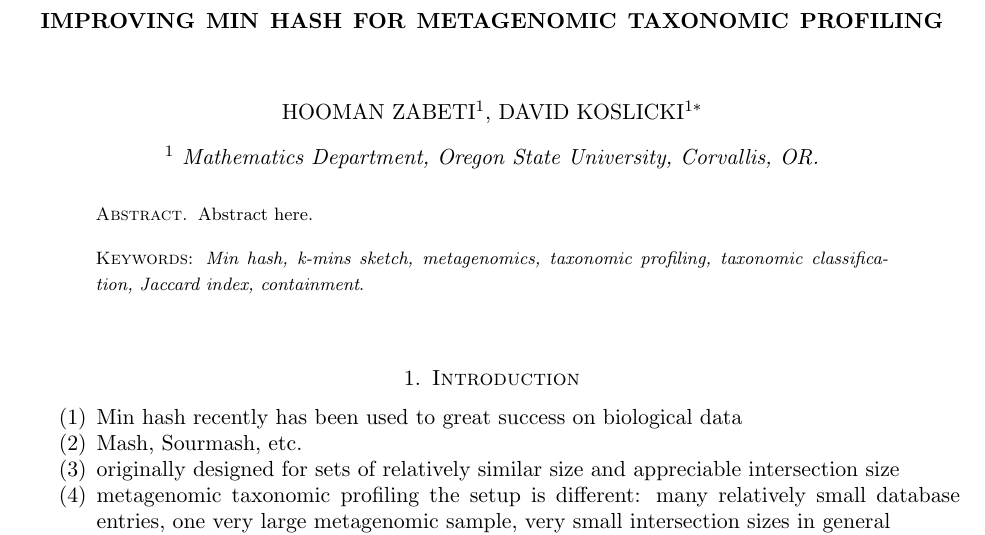
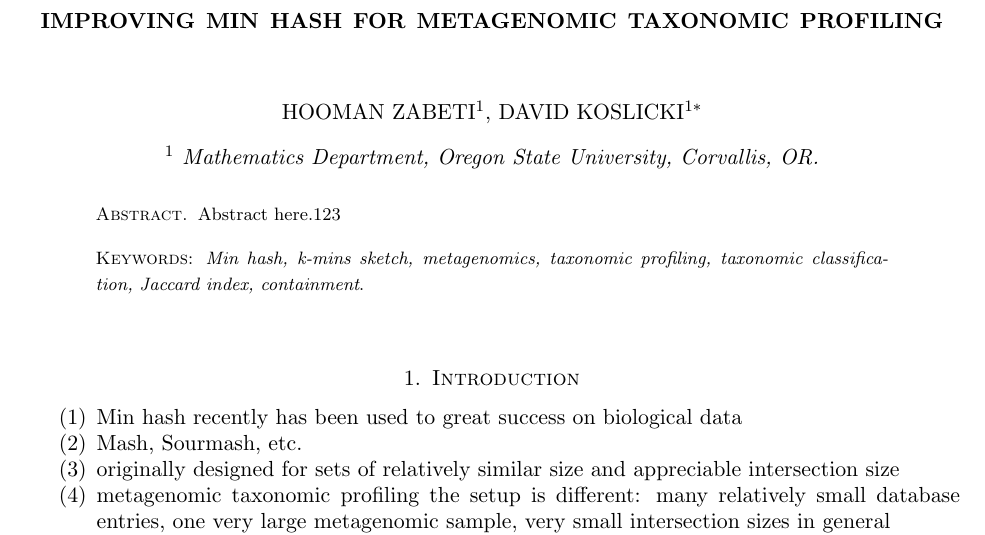
Before and after one commit to dkoslicki/MinHashMetagenomics, a LaTeX paper (Paper/ImprovedMinHashForMetagenomics.tex): part of page 1 of 9, cut so that both start at the same text. Compiled offline with pdfLaTeX; a LaTeX package or settings file that is missing is left out.

Commit message:
Update ImprovedMinHashForMetagenomics.tex

```diff
--- a/Paper/ImprovedMinHashForMetagenomics.tex
+++ b/Paper/ImprovedMinHashForMetagenomics.tex
@@ -113,7 +113,7 @@
 
 \date{\today}
 \begin{abstract}
-Abstract here.  \\\\
+Abstract here.123  \\\\
 \smallskip
 \noindent \textsc{Keywords}: \emph{Min hash, k-mins sketch, metagenomics, taxonomic profiling, taxonomic classification, Jaccard index, containment}.
 \end{abstract}
```
